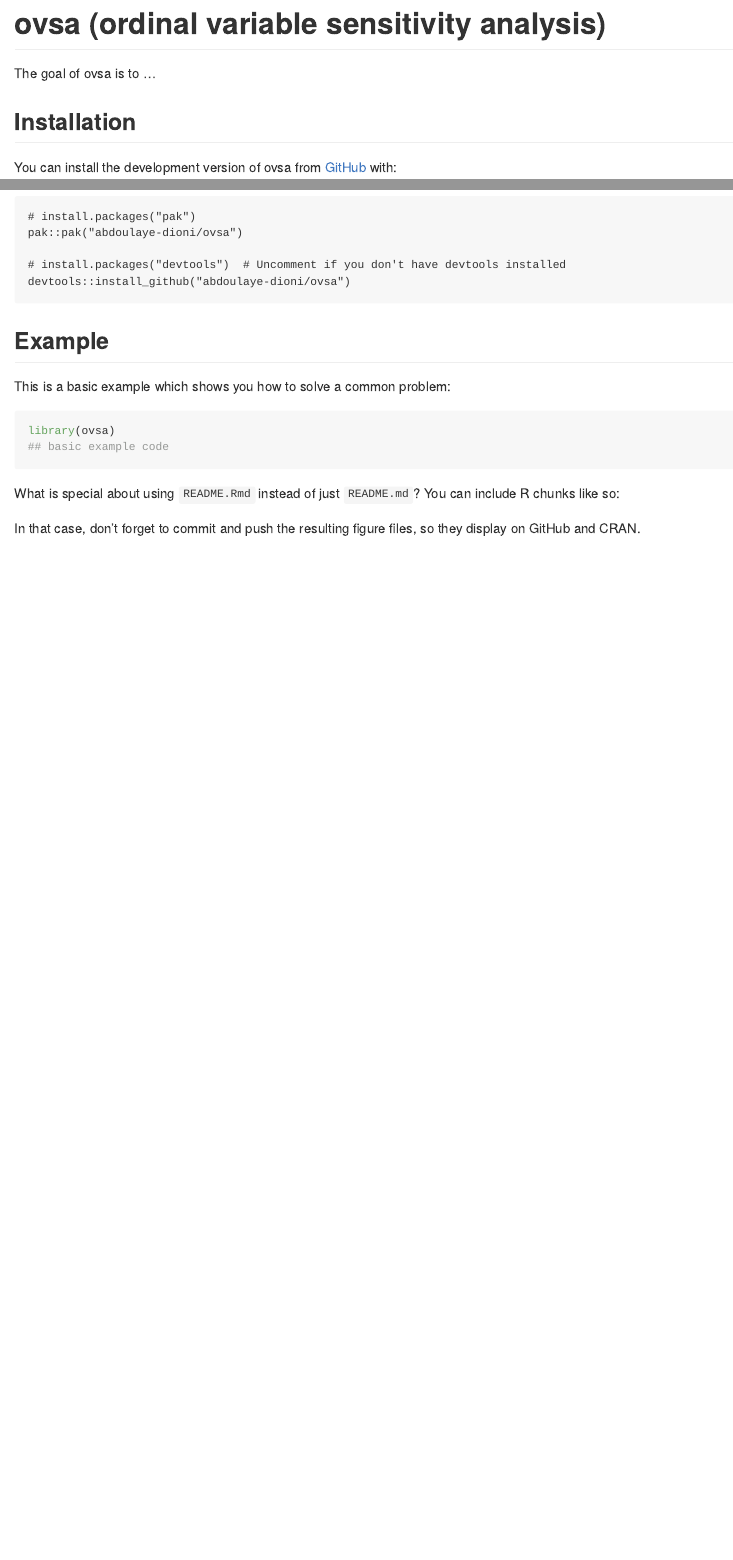
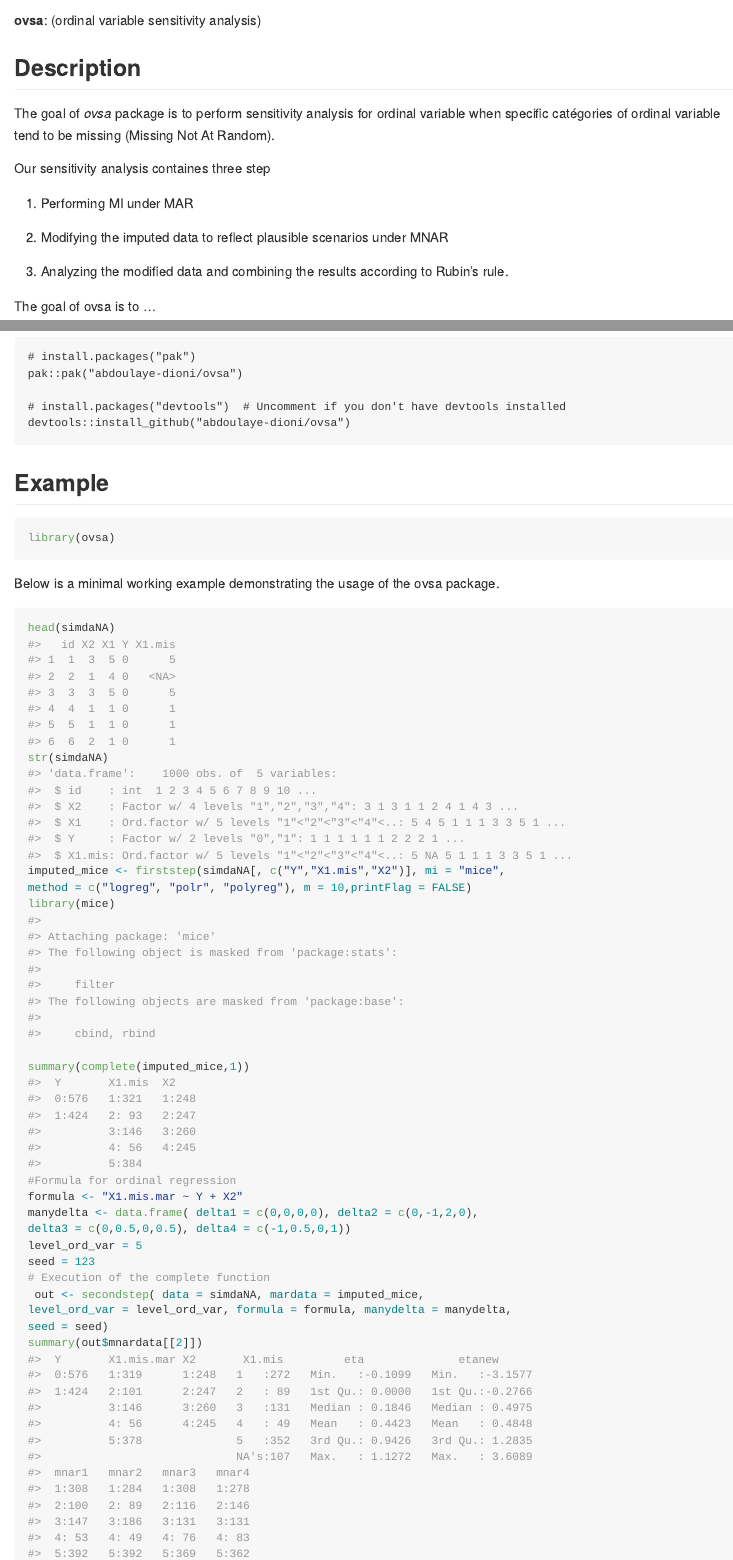
Before and after one commit to abdoulaye-dioni/ovsa, an R Markdown document (README.Rmd): the page in a window 1100 px wide, from 30 px down before the commit and from 170 px down after it, so that both start at the same text, and a second part further down, joined at a grey line. Rendered offline with R 4.5, knitr and Pandoc, with nearby package versions.

Commit message:
Modification

````diff
--- a/README.Rmd
+++ b/README.Rmd
@@ -13,4 +13,3 @@ knitr::opts_chunk$set(
 )
 ```
 
-# ovsa (ordinal variable sensitivity analysis)
@@ -17,3 +20,17 @@ knitr::opts_chunk$set(
+**ovsa**: (ordinal variable sensitivity analysis)
+
+## Description
+
+The goal of *ovsa* package is to perform sensitivity analysis for ordinal variable  when specific catégories of ordinal variable tend to be missing
+(Missing Not At Random).
+
+Our sensitivity analysis containes three step
+
+1. Performing MI under MAR
+
+2. Modifying the imputed data to reflect plausible scenarios under MNAR
+
+3. Analyzing the modified data and combining the results according to Rubin’s rule.
 
 <!-- badges: start -->
 <!-- badges: end -->
@@ -38,14 +55,30 @@ devtools::install_github("abdoulaye-dioni/ovsa")
 
 ## Example
 
-This is a basic example which shows you how to solve a common problem:
 
 ```{r example}
 library(ovsa)
-## basic example code
 ```
 
-What is special about using `README.Rmd` instead of just `README.md`? You can include R chunks like so:
+Below is a minimal working example demonstrating the usage of the ovsa package.
 
+```{r}
+head(simdaNA)
+str(simdaNA)
+imputed_mice <- firststep(simdaNA[, c("Y","X1.mis","X2")], mi = "mice",
+method = c("logreg", "polr", "polyreg"), m = 10,printFlag = FALSE)
+library(mice)
 
-In that case, don't forget to commit and push the resulting figure files, so they display on GitHub and CRAN.
+summary(complete(imputed_mice,1))
+#Formula for ordinal regression
+formula <- "X1.mis.mar ~ Y + X2"
+manydelta <- data.frame( delta1 = c(0,0,0,0), delta2 = c(0,-1,2,0),
+delta3 = c(0,0.5,0,0.5), delta4 = c(-1,0.5,0,1))
+level_ord_var = 5
+seed = 123
+# Execution of the complete function
+ out <- secondstep( data = simdaNA, mardata = imputed_mice,
+level_ord_var = level_ord_var, formula = formula, manydelta = manydelta,
+seed = seed)
+summary(out$mnardata[[2]])
+```
````
Also changed, not shown: R/checkprop.R (+7 -5 lines), R/firststep.R (+2 -1 lines), README.md, README.Rmd (4 more changed lines), 2 other files.
